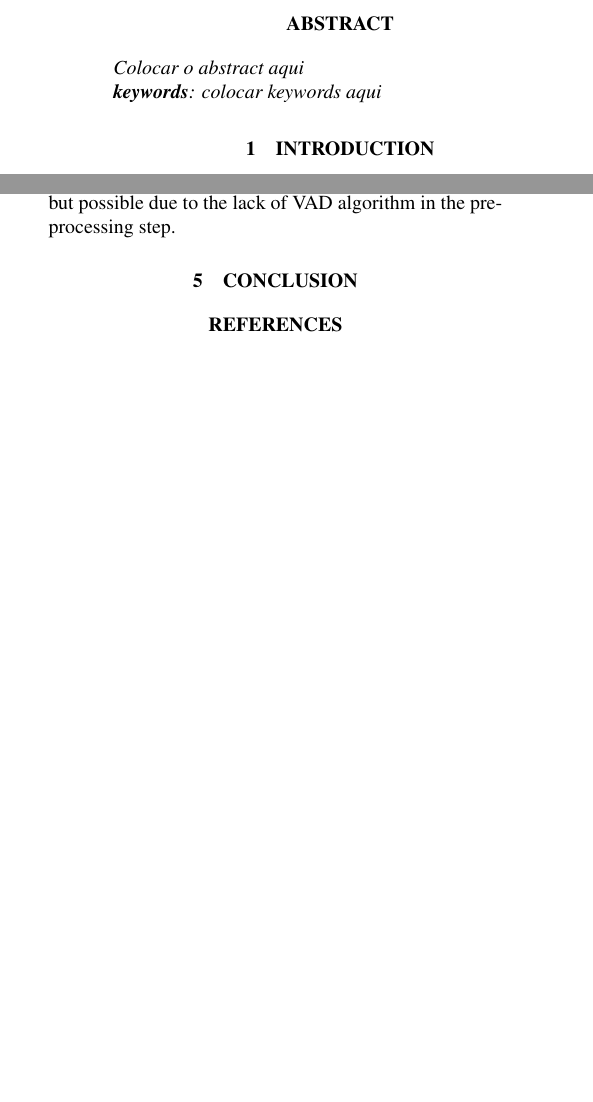
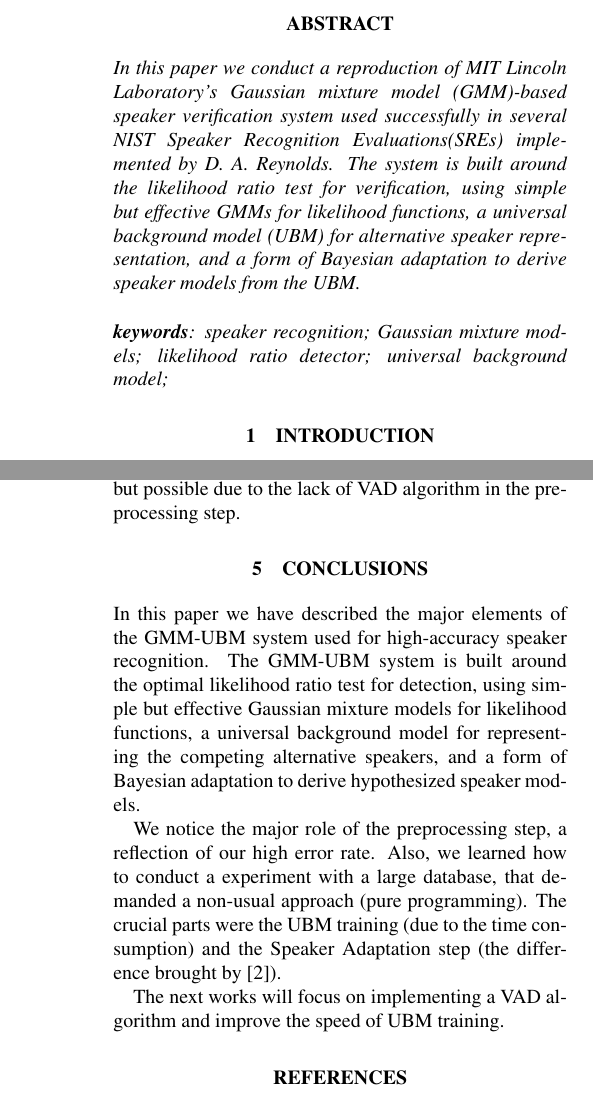
Before and after one commit to embatbr/speech-verify, a LaTeX paper (report/report.tex): two parts of the columns of pages 1 and 3 of 4 before the commit and two parts of the columns of pages 1 and 4 of 4 after it, joined at a grey line, cut so that both start at the same text, the shorter picture padded with empty space. Compiled offline with pdfLaTeX.

Commit message:
Final!
Signed-off-by: Eduardo Tenorio <embatbr@gmail.com>

```diff
--- a/report/report.tex
+++ b/report/report.tex
@@ -40,9 +40,9 @@ Recife, PE, Brazil -- www.cin.ufpe.br\\
 
 \begin{abstract}
 \begin{itshape}
-Colocar o abstract aqui
+In this paper we conduct a reproduction of MIT Lincoln Laboratory's Gaussian mixture model (GMM)-based speaker verification system used successfully in several NIST Speaker Recognition Evaluations(SREs) implemented by D. A. Reynolds. The system is built around the likelihood ratio test for verification, using simple but effective GMMs for likelihood functions, a universal background model (UBM) for alternative speaker representation, and a form of Bayesian adaptation to derive speaker models from the UBM.\\
 
-\noindent\textbf{keywords}: colocar keywords aqui
+\noindent\textbf{keywords}: speaker recognition; Gaussian mixture models; likelihood ratio detector; universal background model;
 \end{itshape}
 \end{abstract}
 
@@ -239,7 +239,13 @@ After the training and adaptation steps, the true speakers and the imposters wer
 \noindent The Equal Error Rate (EER) found is 40,9\%, a value high but possible due to the lack of VAD algorithm in the preprocessing step.
 
 
-\section{CONCLUSION}
+\section{CONCLUSIONS}
+
+In this paper we have described the major elements of the GMM-UBM system used for high-accuracy speaker recognition. The GMM-UBM system is built around the optimal likelihood ratio test for detection, using simple but effective Gaussian mixture models for likelihood functions, a universal background model for representing the competing alternative speakers, and a form of Bayesian adaptation to derive hypothesized speaker models.
+
+We notice the major role of the preprocessing step, a reflection of our high error rate. Also, we learned how to conduct a experiment with a large database, that demanded a non-usual approach (pure programming). The crucial parts were the UBM training (due to the time consumption) and the Speaker Adaptation step (the difference brought by \cite{reynolds_et_al_2000}).
+
+The next works will focus on implementing a VAD algorithm and improve the speed of UBM training.
 
 
 \begin{thebibliography}{9}
```
Also changed, not shown: report/images/det.png, report/report.pdf, report/report.tex (2 more changed lines).
